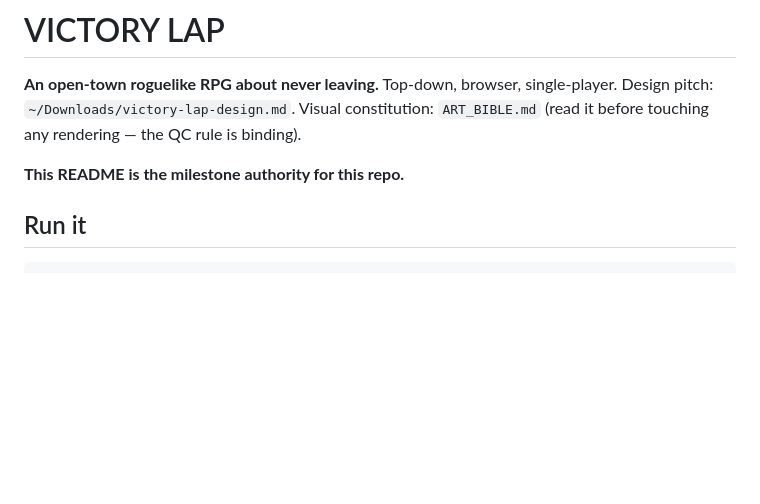
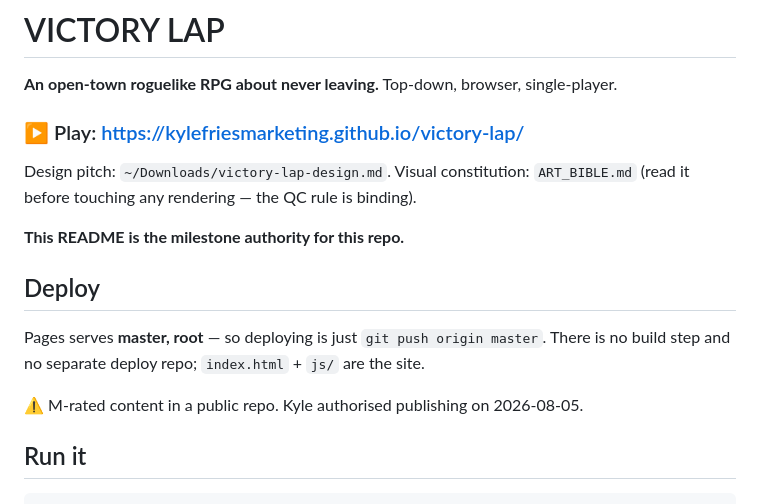
Before and after one commit to kylefriesmarketing/victory-lap, a Markdown page: README.md, the part around the change. Rendered like a GitHub page; blank space fills up the shorter version.

Commit message:
Ship: live at kylefriesmarketing.github.io/victory-lap (Pages, master root)

```diff
--- a/README.md
+++ b/README.md
@@ -1,10 +1,20 @@
 # VICTORY LAP
 
 **An open-town roguelike RPG about never leaving.** Top-down, browser, single-player.
+
+### ▶ Play: https://kylefriesmarketing.github.io/victory-lap/
+
 Design pitch: `~/Downloads/victory-lap-design.md`. Visual constitution: `ART_BIBLE.md`
 (read it before touching any rendering — the QC rule is binding).
 
 **This README is the milestone authority for this repo.**
+
+## Deploy
+
+Pages serves **master, root** — so deploying is just `git push origin master`. There is
+no build step and no separate deploy repo; `index.html` + `js/` are the site.
+
+⚠️ M-rated content in a public repo. Kyle authorised publishing on 2026-08-05.
 
 ## Run it
 
```
